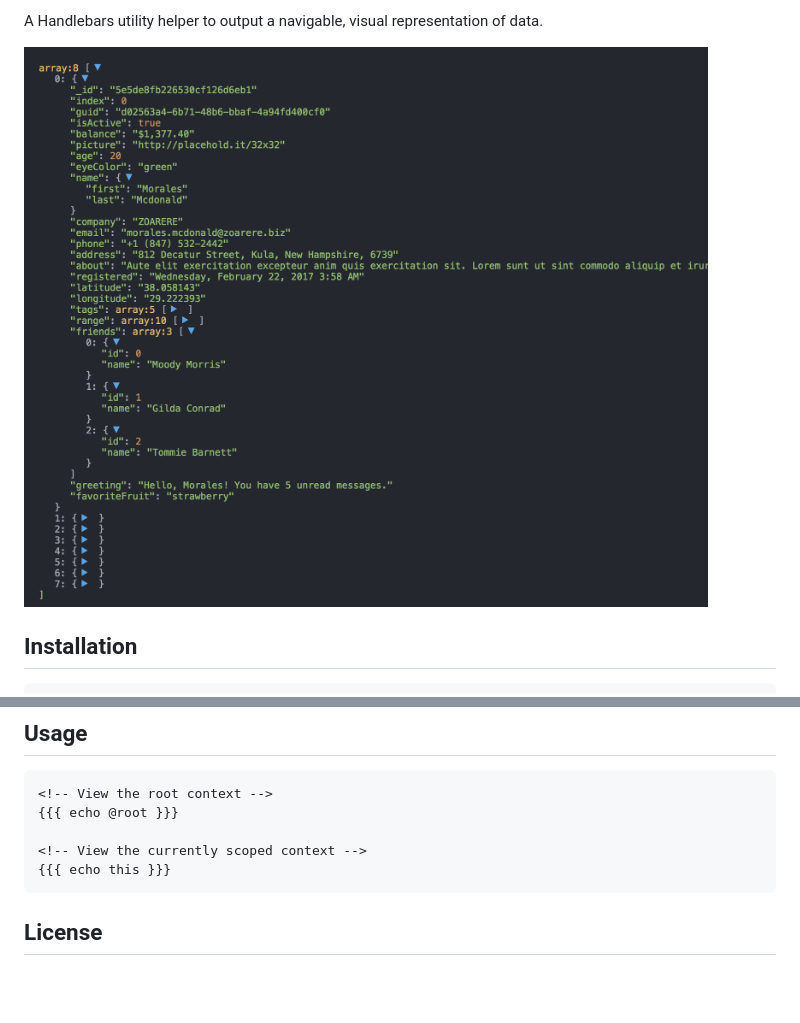
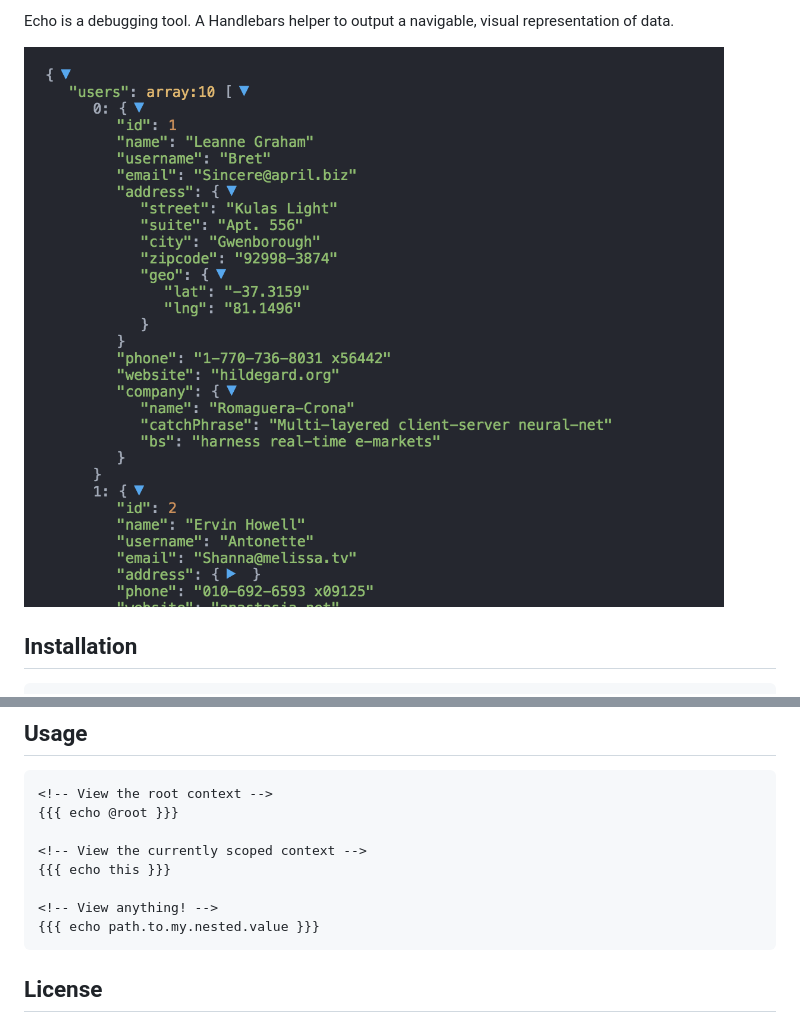
Before and after one commit to TREFZ/handlebars-echo, a Markdown page: README.md, 2 parts joined by grey strips. Drawn GitHub-style; pictures changed too: example.png; blank space fills up the shorter version.

````diff
--- a/README.md
+++ b/README.md
@@ -1,4 +1,4 @@
-A Handlebars utility helper to output a navigable, visual representation of data.
+Echo is a debugging tool. A Handlebars helper to output a navigable, visual representation of data.
 
 ![Example echo output](/example.png?raw=true "Example echo output")
 
@@ -21,6 +21,9 @@ Handlebars.registerHelper('echo', echo);
 
 <!-- View the currently scoped context -->
 {{{ echo this }}}
+
+<!-- View anything! -->
+{{{ echo path.to.my.nested.value }}}
 ```
 
 ## License
````
Also changed, not shown: 5 other files.
